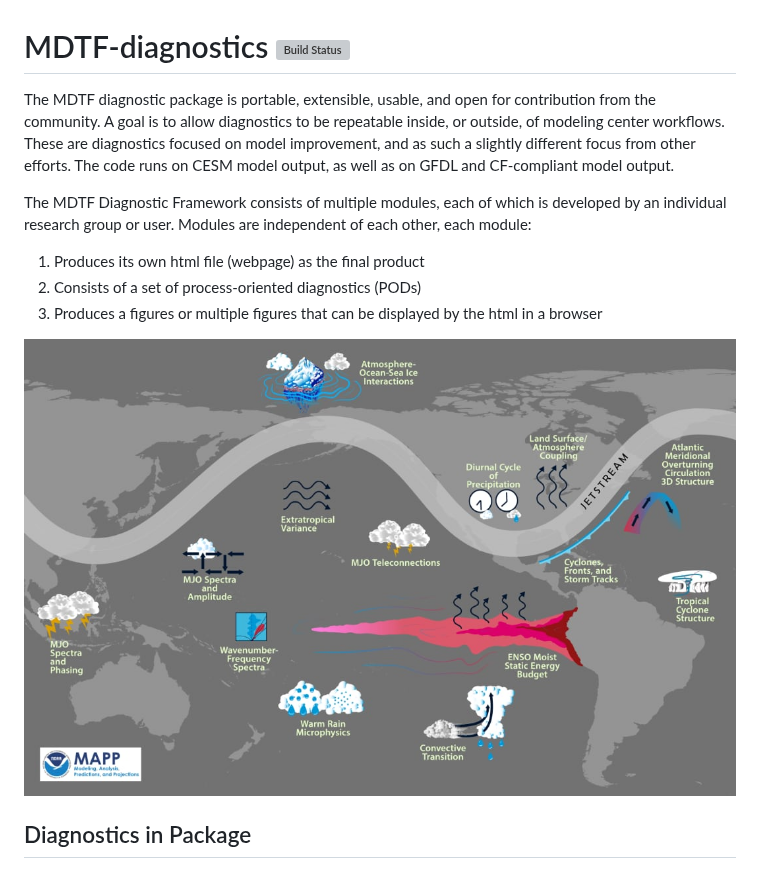
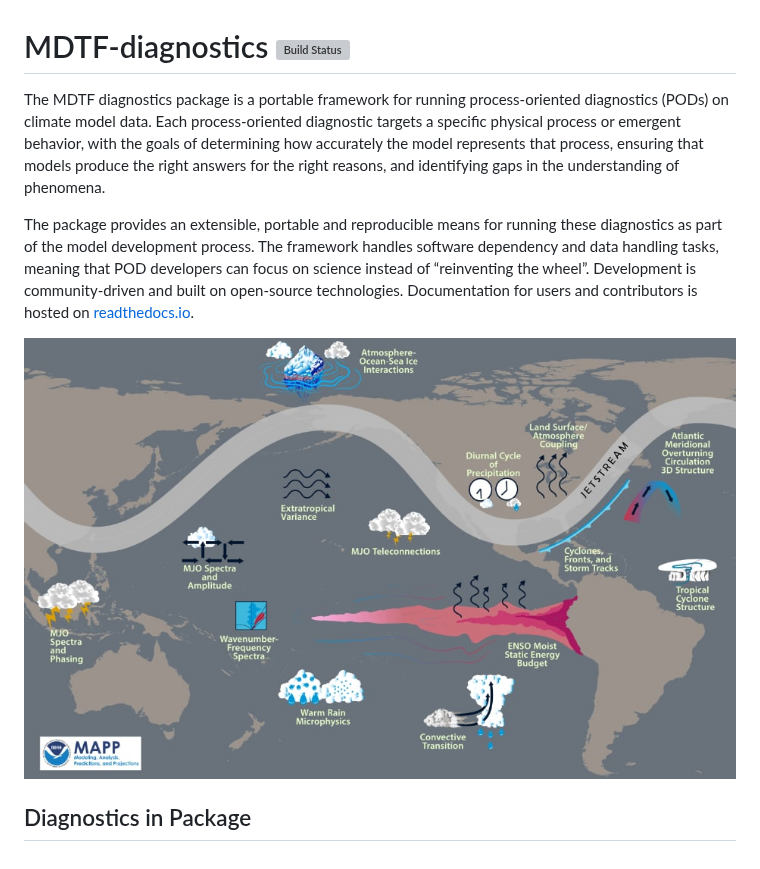
Before and after one commit to NOAA-GFDL/MDTF-diagnostics, a Markdown page: README.md, the part around the change. Drawn GitHub-style; pictures changed too: doc/img/CPO_MAPP_MDTF_Logo.jpg; grey boxes are pictures that could not be loaded.

Commit message:
Update overview text to version used on GFDL page

```diff
--- a/README.md
+++ b/README.md
@@ -1,12 +1,8 @@
 # MDTF-diagnostics [![Build Status](https://travis-ci.org/tsjackson-noaa/MDTF-diagnostics.svg?branch=develop)](https://travis-ci.org/tsjackson-noaa/MDTF-diagnostics)
 
-The MDTF diagnostic package is portable, extensible, usable, and open for contribution from the community. A goal is to allow diagnostics to be repeatable inside, or outside, of modeling center workflows. These are diagnostics focused on model improvement, and as such a slightly different focus from other efforts. The code runs on CESM model output, as well as on GFDL and CF-compliant model output.
+The MDTF diagnostics package is a portable framework for running process-oriented diagnostics (PODs) on climate model data. Each process-oriented diagnostic targets a specific physical process or emergent behavior, with the goals of determining how accurately the model represents that process, ensuring that models produce the right answers for the right reasons, and identifying gaps in the understanding of phenomena.
 
-The MDTF Diagnostic Framework consists of multiple modules, each of which is developed by an individual research group or user. Modules are independent of each other, each module:
-
-1. Produces its own html file (webpage) as the final product
-2. Consists of a set of process-oriented diagnostics (PODs)
-3. Produces a figures or multiple figures that can be displayed by the html in a browser
+The package provides an extensible, portable and reproducible means for running these diagnostics as part of the model development process. The framework handles software dependency and data handling tasks, meaning that POD developers can focus on science instead of “reinventing the wheel”. Development is community-driven and built on open-source technologies. Documentation for users and contributors is hosted on <a href="https://mdtf-diagnostics.readthedocs.io/en/latest/">readthedocs.io</a>.
 
 ![MDTF_logo](<./doc/img/CPO_MAPP_MDTF_Logo.jpg>)
 
```
